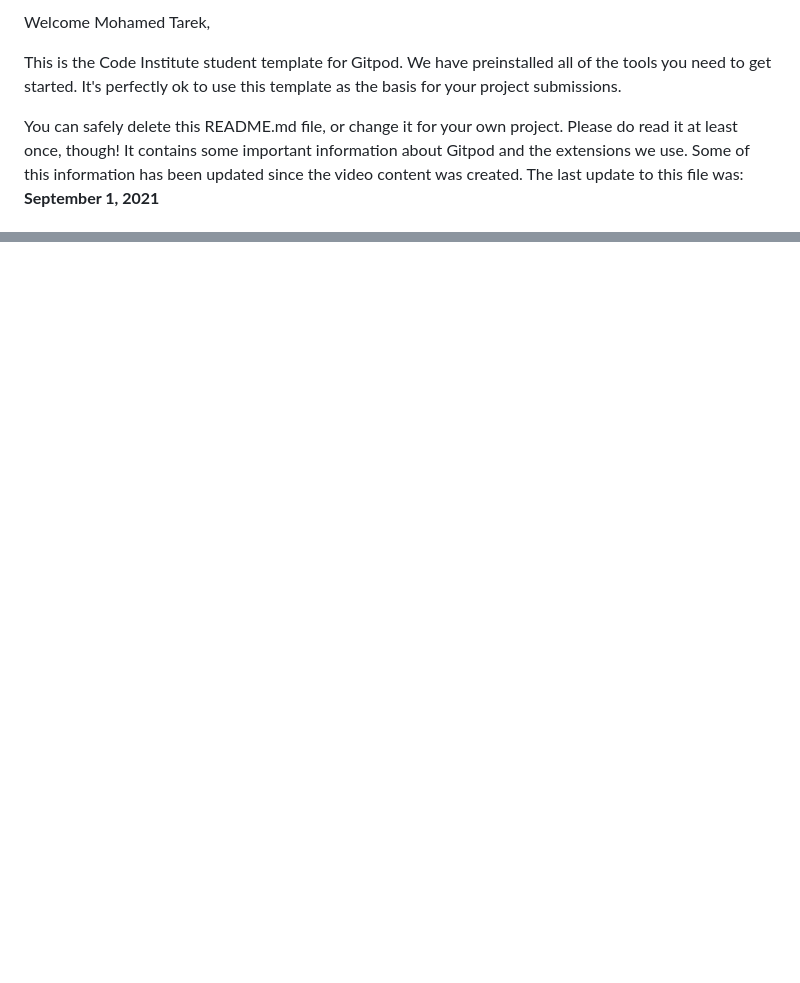
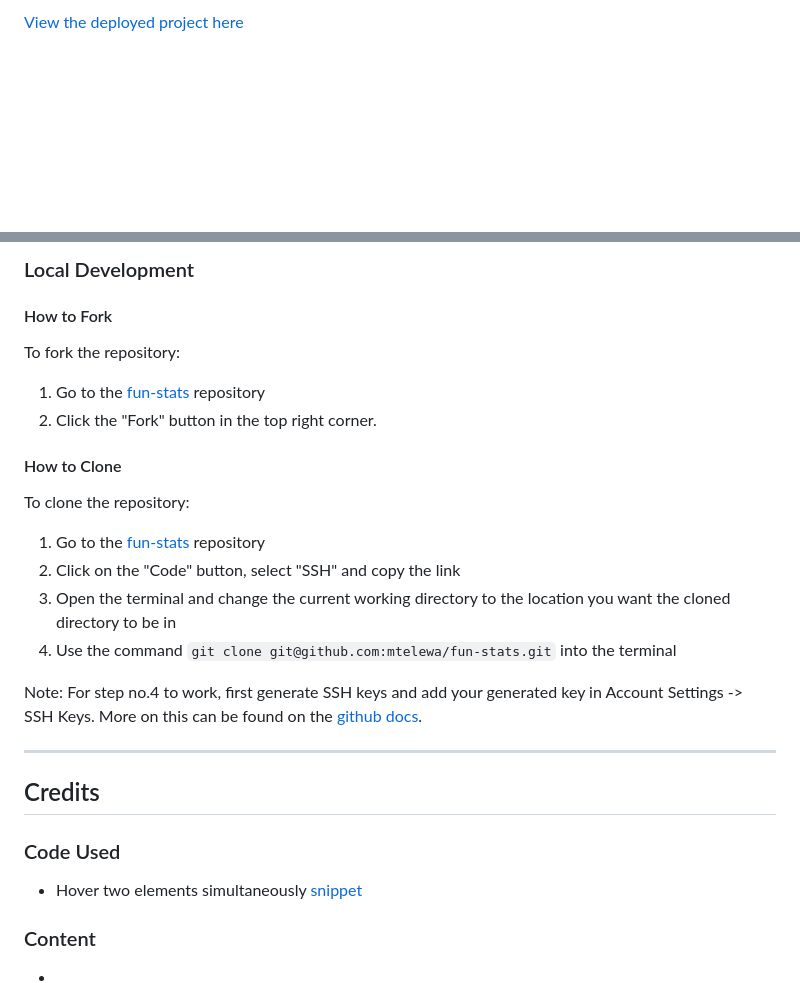
Before and after one commit to mtelewa/fun-stats, a Markdown page: README.md, 2 parts joined by grey strips. Rendered like a GitHub page; blank space fills up the shorter version.

```diff
--- a/README.md
+++ b/README.md
@@ -2,7 +2,5 @@
 
-Welcome Mohamed Tarek,
+[View the deployed project here](https://mtelewa.github.io/fun-stats)
 
-This is the Code Institute student template for Gitpod. We have preinstalled all of the tools you need to get started. It's perfectly ok to use this template as the basis for your project submissions.
 
-You can safely delete this README.md file, or change it for your own project. Please do read it at least once, though! It contains some important information about Gitpod and the extensions we use. Some of this information has been updated since the video content was created. The last update to this file was: **September 1, 2021**
 
@@ -110,0 +193,33 @@ Happy coding!
+### Local Development
+
+#### How to Fork
+
+To fork the repository:
+
+1. Go to the [fun-stats](https://github.com/mtelewa/fun-stats/) repository
+2. Click the "Fork" button in the top right corner.
+
+#### How to Clone
+
+To clone the repository:
+
+1. Go to the [fun-stats](https://github.com/mtelewa/fun-stats/) repository
+2. Click on the "Code" button, select "SSH" and copy the link
+3. Open the terminal and change the current working directory to the location you want the cloned directory to be in
+4. Use the command `git clone git@github.com:mtelewa/fun-stats.git` into the terminal
+
+Note: For step no.4 to work, first generate SSH keys and add your generated key in Account Settings -> SSH Keys. More on this can be found on the [github docs](https://docs.github.com/en/authentication/connecting-to-github-with-ssh/adding-a-new-ssh-key-to-your-github-account).
+
+- - -
+
+## Credits
+
+### Code Used
+
+* Hover two elements simultaneously [snippet](https://stackoverflow.com/questions/1462360/css-hover-one-element-effect-for-multiple-elements)
+
+
+### Content
+
+*
+
```
Also changed, not shown: other parts of README.md (+153 -57 lines).
